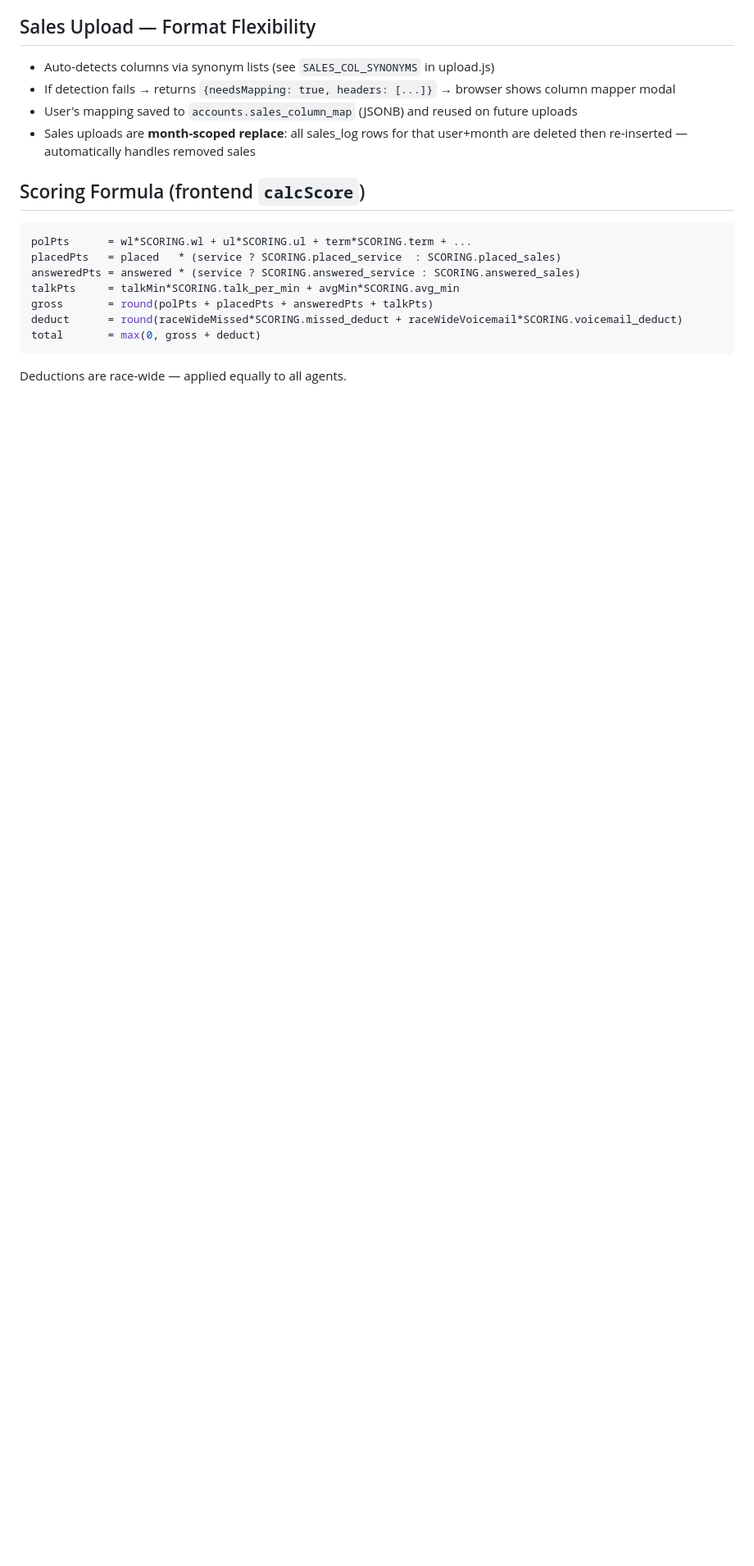
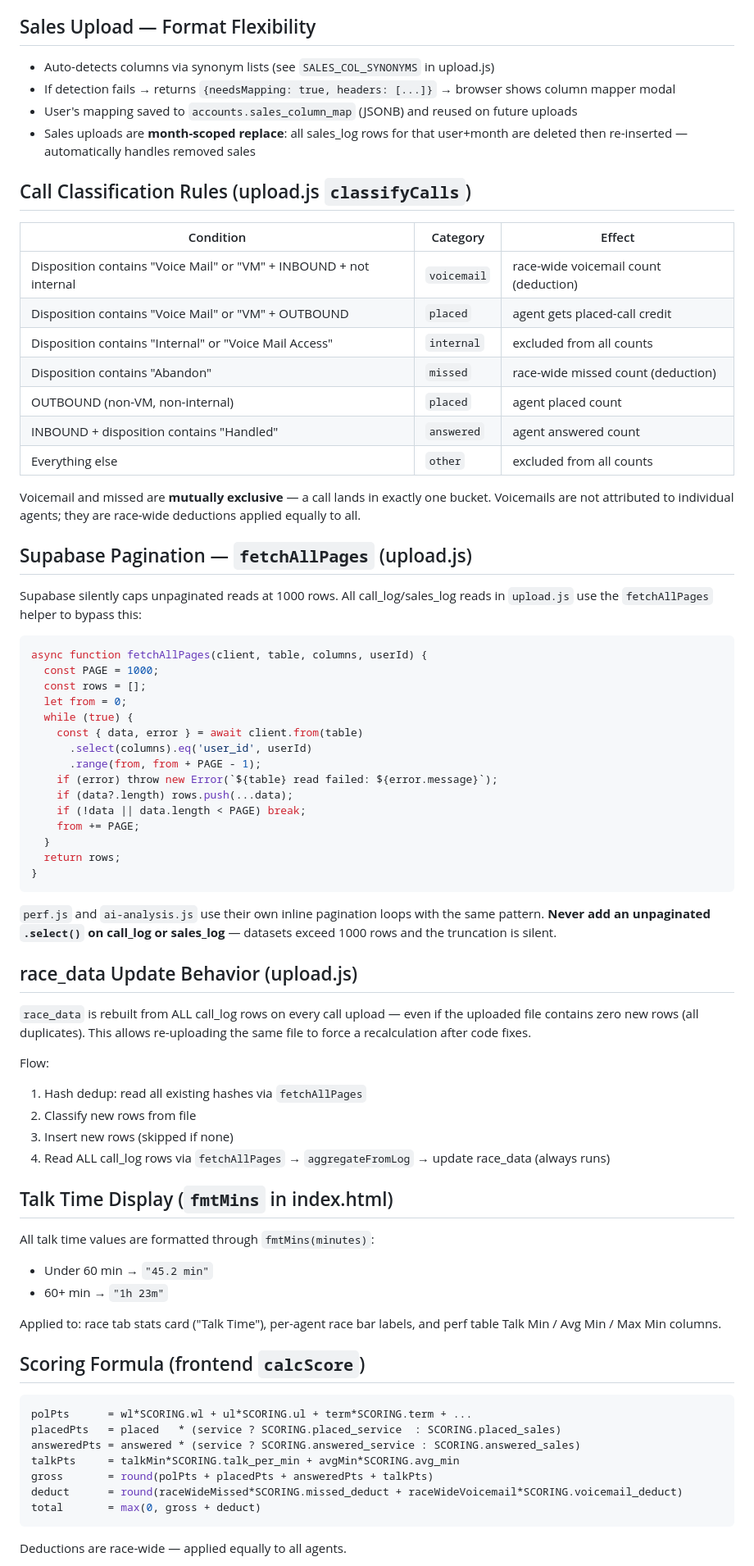
Before and after one commit to rwilliams3720/Promo, a Markdown page: CLAUDE.md, the part around the change. Shown at 82% size. Rendered like a GitHub page; blank space fills up the shorter version.

Commit message:
Update CLAUDE.md: call classification rules, fetchAllPages, race_data behavior, fmtMins
Co-Authored-By: Claude Sonnet 4.6 <noreply@anthropic.com>

````diff
--- a/CLAUDE.md
+++ b/CLAUDE.md
@@ -125,6 +125,62 @@ Do **not** revert to a boolean `_checkingAccount` flag — it caused permanent d
 - If detection fails → returns `{needsMapping: true, headers: [...]}` → browser shows column mapper modal
 - User's mapping saved to `accounts.sales_column_map` (JSONB) and reused on future uploads
 - Sales uploads are **month-scoped replace**: all sales_log rows for that user+month are deleted then re-inserted — automatically handles removed sales
+
+## Call Classification Rules (upload.js `classifyCalls`)
+
+| Condition | Category | Effect |
+|-----------|----------|--------|
+| Disposition contains "Voice Mail" or "VM" + INBOUND + not internal | `voicemail` | race-wide voicemail count (deduction) |
+| Disposition contains "Voice Mail" or "VM" + OUTBOUND | `placed` | agent gets placed-call credit |
+| Disposition contains "Internal" or "Voice Mail Access" | `internal` | excluded from all counts |
+| Disposition contains "Abandon" | `missed` | race-wide missed count (deduction) |
+| OUTBOUND (non-VM, non-internal) | `placed` | agent placed count |
+| INBOUND + disposition contains "Handled" | `answered` | agent answered count |
+| Everything else | `other` | excluded from all counts |
+
+Voicemail and missed are **mutually exclusive** — a call lands in exactly one bucket. Voicemails are not attributed to individual agents; they are race-wide deductions applied equally to all.
+
+## Supabase Pagination — `fetchAllPages` (upload.js)
+
+Supabase silently caps unpaginated reads at 1000 rows. All call_log/sales_log reads in `upload.js` use the `fetchAllPages` helper to bypass this:
+
+```js
+async function fetchAllPages(client, table, columns, userId) {
+  const PAGE = 1000;
+  const rows = [];
+  let from = 0;
+  while (true) {
+    const { data, error } = await client.from(table)
+      .select(columns).eq('user_id', userId)
+      .range(from, from + PAGE - 1);
+    if (error) throw new Error(`${table} read failed: ${error.message}`);
+    if (data?.length) rows.push(...data);
+    if (!data || data.length < PAGE) break;
+    from += PAGE;
+  }
+  return rows;
+}
+```
+
+`perf.js` and `ai-analysis.js` use their own inline pagination loops with the same pattern. **Never add an unpaginated `.select()` on call_log or sales_log** — datasets exceed 1000 rows and the truncation is silent.
+
+## race_data Update Behavior (upload.js)
+
+`race_data` is rebuilt from ALL call_log rows on every call upload — even if the uploaded file contains zero new rows (all duplicates). This allows re-uploading the same file to force a recalculation after code fixes.
+
+Flow:
+1. Hash dedup: read all existing hashes via `fetchAllPages`
+2. Classify new rows from file
+3. Insert new rows (skipped if none)
+4. Read ALL call_log rows via `fetchAllPages` → `aggregateFromLog` → update race_data (always runs)
+
+## Talk Time Display (`fmtMins` in index.html)
+
+All talk time values are formatted through `fmtMins(minutes)`:
+- Under 60 min → `"45.2 min"`
+- 60+ min → `"1h 23m"`
+
+Applied to: race tab stats card ("Talk Time"), per-agent race bar labels, and perf table Talk Min / Avg Min / Max Min columns.
 
 ## Scoring Formula (frontend `calcScore`)
 ```javascript
````
